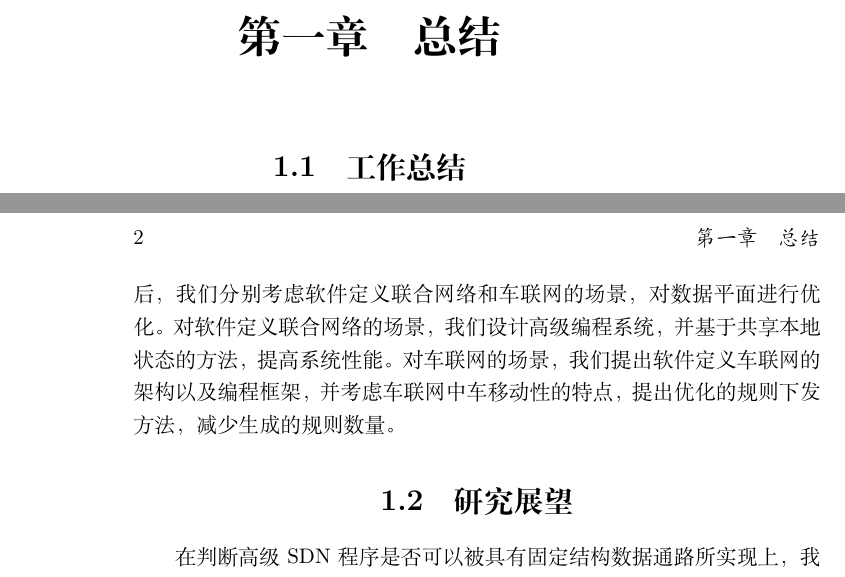
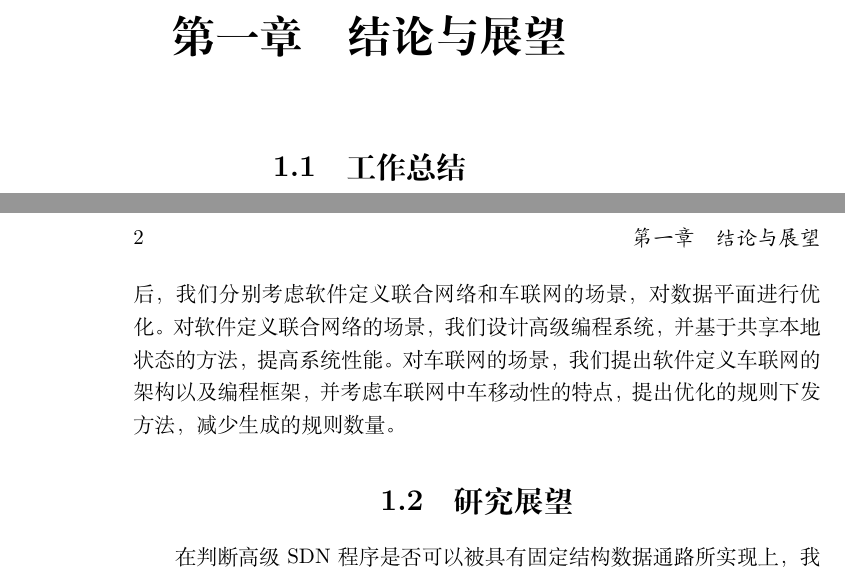
Before and after one commit to TonyWang123/thesis, a LaTeX book (con-cn/con-cn-all.tex, which reads con-cn/con-chap.tex): two parts of pages 1 and 2 of 2, joined at a grey line, cut so that both start at the same text. Compiled offline with XeLaTeX.

Commit message:
small edit

```diff
--- a/con-cn/con-chap.tex
+++ b/con-cn/con-chap.tex
@@ -1,4 +1,4 @@
-\chapter{总结}
+\chapter{结论与展望}
 
 \section{工作总结}
 
```
